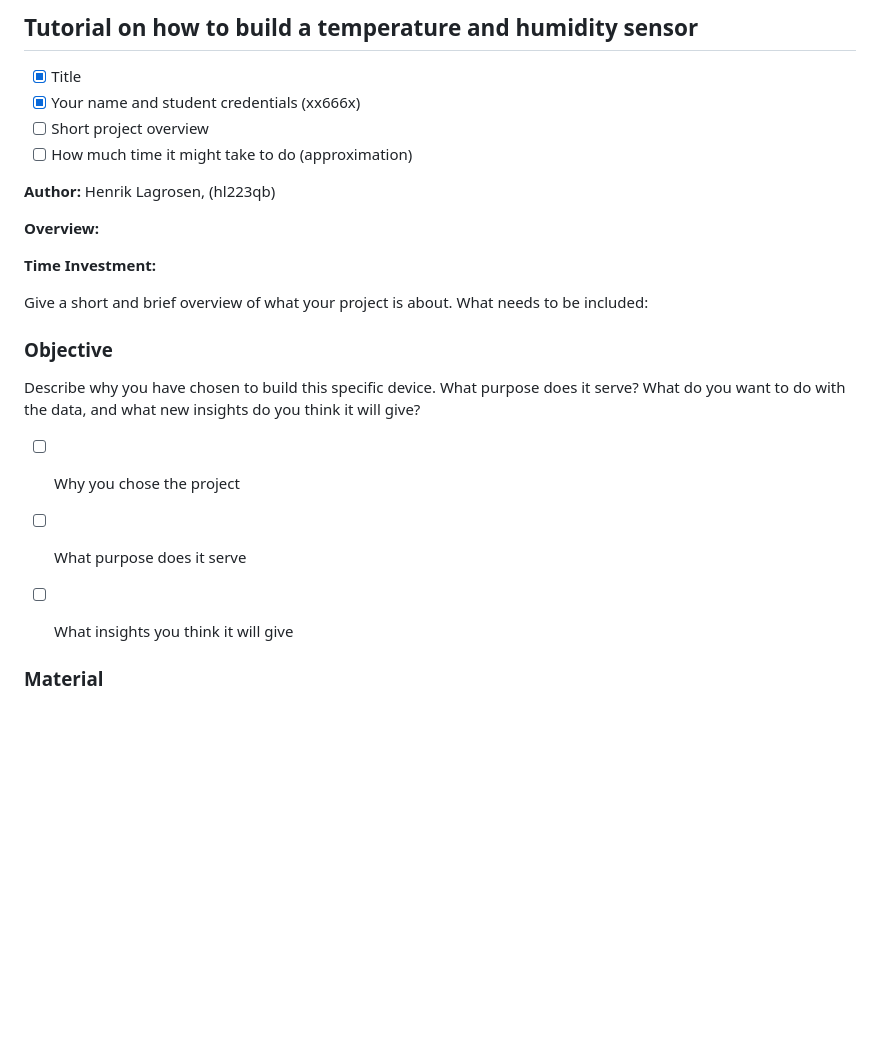
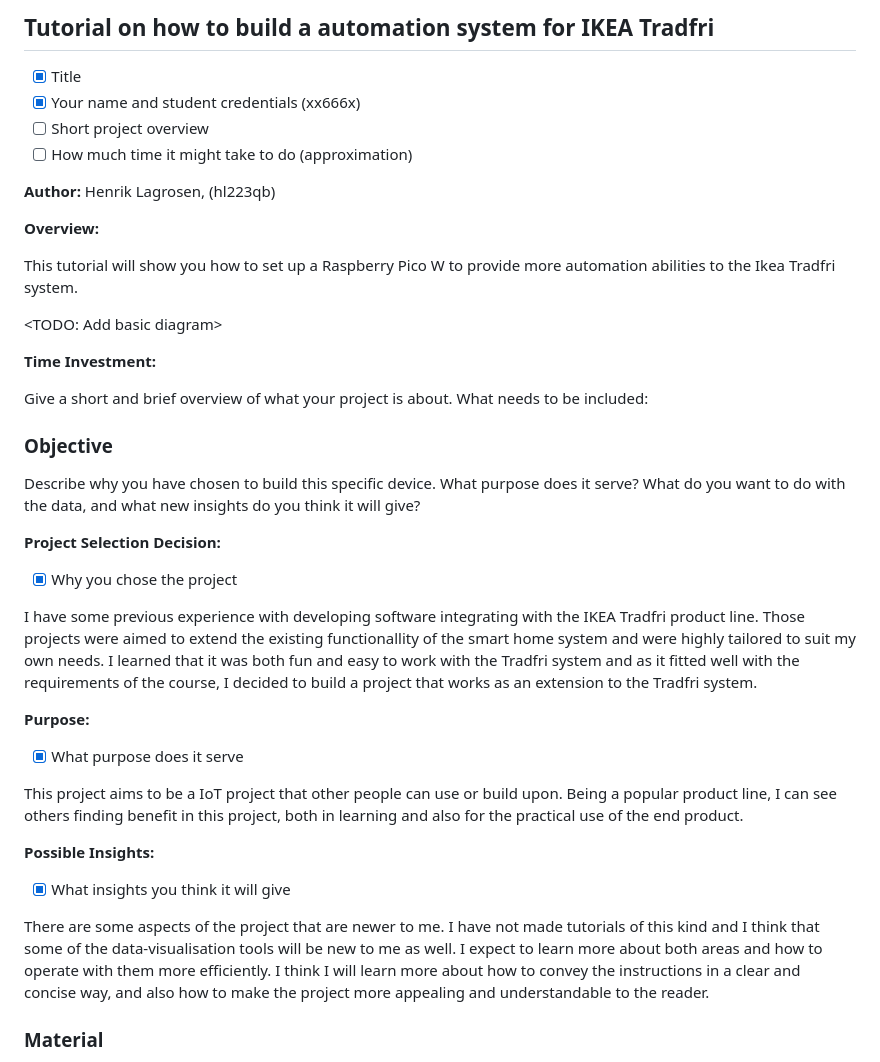
Before and after one commit to helagro/Applied-IoT, a Markdown page: README.md, the part around the change printed below. GitHub-like rendering; blank space fills up the shorter version.

```diff
--- a/README.md
+++ b/README.md
@@ -1,4 +1,4 @@
-## Tutorial on how to build a temperature and humidity sensor
+## Tutorial on how to build a automation system for IKEA Tradfri
 - [x] Title
 - [x] Your name and student credentials (xx666x)
 - [ ] Short project overview
@@ -7,6 +7,10 @@
 **Author:** Henrik Lagrosen, (hl223qb)
 
 **Overview:**
+
+This tutorial will show you how to set up a Raspberry Pico W to provide more automation abilities to the Ikea Tradfri system.
+
+<TODO: Add basic diagram>
 
 **Time Investment:**
 
@@ -18,9 +22,26 @@ What needs to be included:
 
 Describe why you have chosen to build this specific device. What purpose does it serve? What do you want to do with the data, and what new insights do you think it will give?
 
-- [ ] Why you chose the project
-- [ ] What purpose does it serve
-- [ ] What insights you think it will give
+**Project Selection Decision:**
+- [x] Why you chose the project
+
+I have some previous experience with developing software integrating with the IKEA Tradfri product line. Those projects were aimed to
+extend the existing functionallity of the smart home system and were highly tailored to suit my own needs. I learned that it was both
+fun and easy to work with the Tradfri system and as it fitted well with the requirements of the course, I decided to build a project
+that works as an extension to the Tradfri system.
+
+**Purpose:**
+- [x] What purpose does it serve
+
+This project aims to be a IoT project that other people can use or build upon. Being a popular product line, I can see others finding
+benefit in this project, both in learning and also for the practical use of the end product.
+
+**Possible Insights:**
+- [x] What insights you think it will give
+
+There are some aspects of the project that are newer to me. I have not made tutorials of this kind and I think that some of the data-visualisation tools will be new to me as well. I expect to learn more about both areas and how to operate with them more efficiently.
+I think I will learn more about how to convey the instructions in a clear and concise way, and also how to make the project more appealing and
+understandable to the reader.
 
 
 
```
Also changed, not shown: other parts of README.md (+19 -4 lines).
